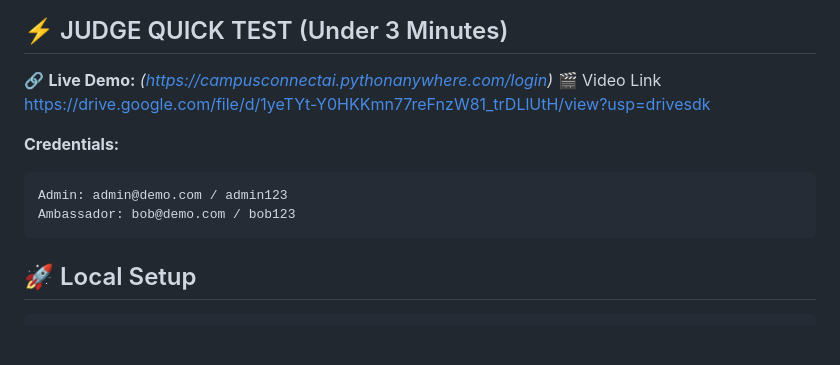
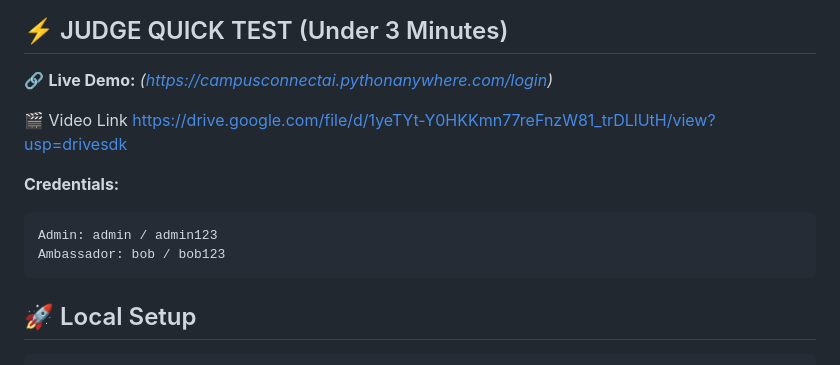
Before and after one commit to Prasad-Dalvi/campus-connect-ai, a Markdown page: README.md, the part around the change. Rendered like a GitHub page; blank space fills up the shorter version.

Commit message:
Revise demo credentials for Admin and Ambassador
Updated demo credentials in README.md

````diff
--- a/README.md
+++ b/README.md
@@ -13,13 +13,14 @@
 ## ⚡ JUDGE QUICK TEST (Under 3 Minutes)
 
 🔗 **Live Demo:** *(https://campusconnectai.pythonanywhere.com/login)*
+
 🎬 Video Link https://drive.google.com/file/d/1yeTYt-Y0HKKmn77reFnzW81_trDLlUtH/view?usp=drivesdk
 
 **Credentials:**
 
 ```
-Admin: admin@demo.com / admin123
-Ambassador: bob@demo.com / bob123
+Admin: admin / admin123
+Ambassador: bob / bob123
 ```
 ## 🚀 Local Setup
 
````
